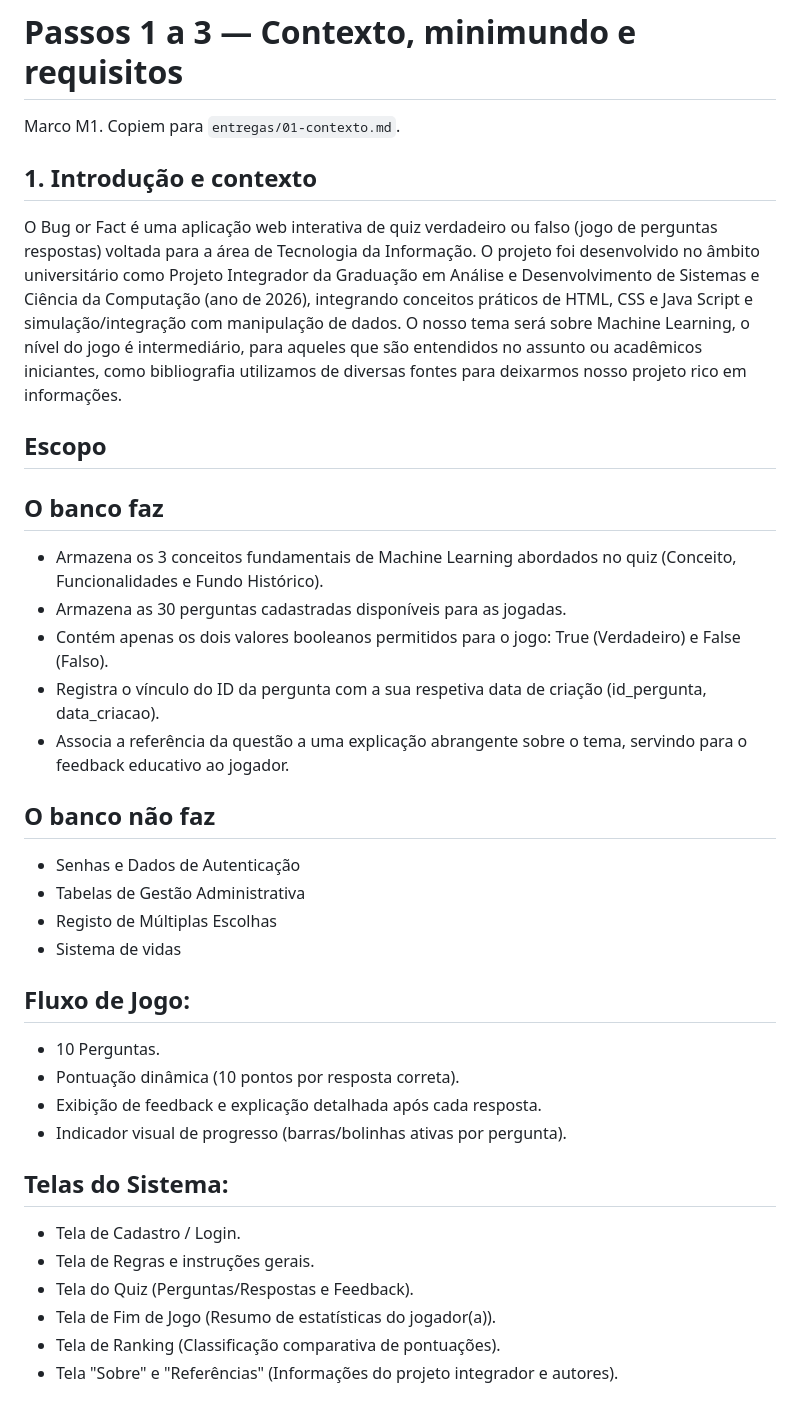
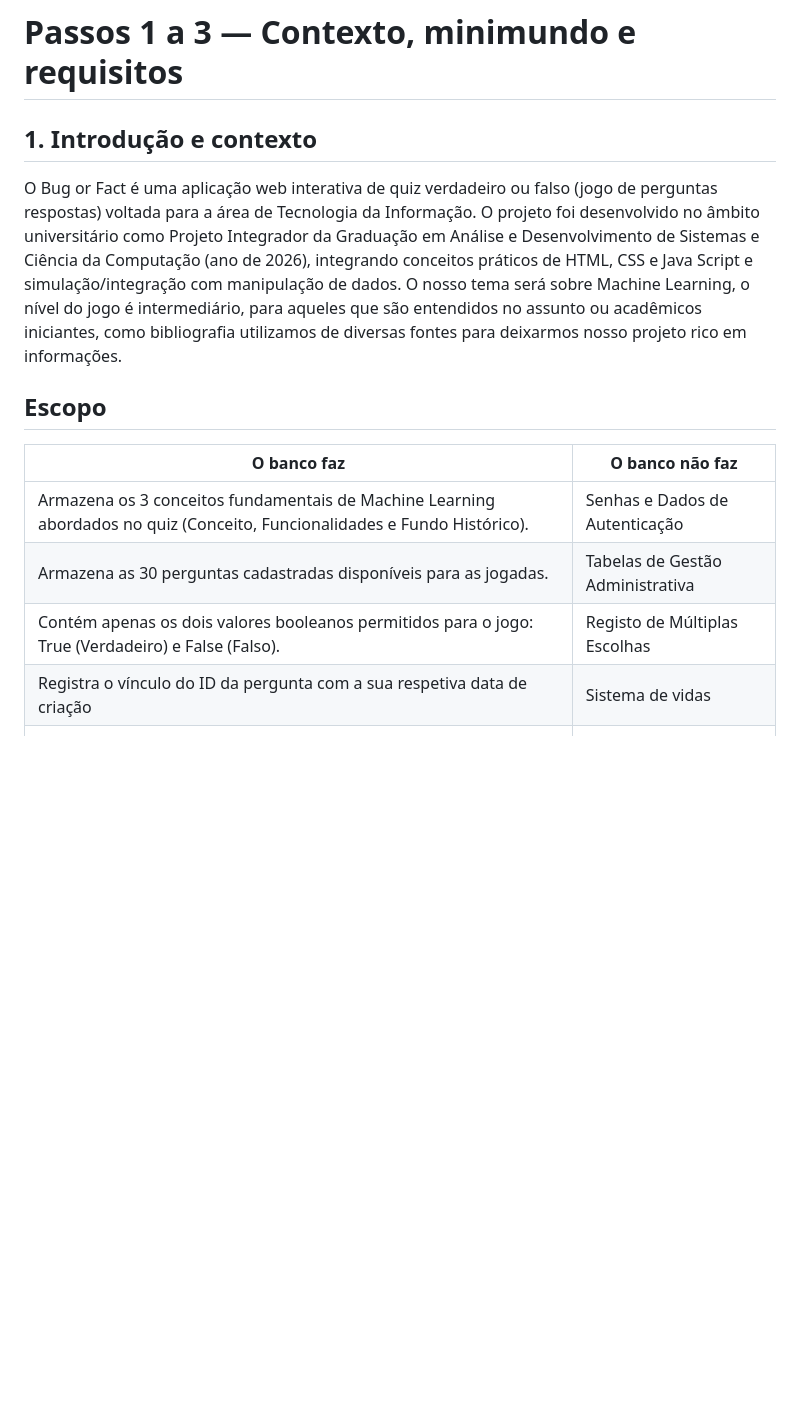
Before and after one commit to devanbatista35-cpu/Projeto-Integrador, a Markdown page: ProjetoIntegrador/doc_date/01-contexto.md, the part around one of its changes. GitHub-like rendering; blank space fills up the shorter version.

```diff
--- a/ProjetoIntegrador/doc_date/01-contexto.md
+++ b/ProjetoIntegrador/doc_date/01-contexto.md
@@ -1,40 +1,16 @@
 # Passos 1 a 3 — Contexto, minimundo e requisitos
-
-Marco M1. Copiem para `entregas/01-contexto.md`.
 
 ## 1. Introdução e contexto
 
-O Bug or Fact é uma aplicação web interativa de quiz verdadeiro ou falso (jogo de perguntas respostas) voltada para a área de Tecnologia da Informação. O projeto foi desenvolvido no âmbito universitário como Projeto Integrador da Graduação em Análise e Desenvolvimento
-de Sistemas e Ciência da Computação (ano de 2026), integrando conceitos práticos de HTML, CSS e Java Script e simulação/integração com manipulação de dados. O nosso tema será sobre Machine Learning, o nível do jogo é intermediário, para aqueles que são entendidos no assunto
-ou acadêmicos iniciantes, como bibliografia utilizamos de diversas fontes para deixarmos nosso projeto rico em informações.
+O Bug or Fact é uma aplicação web interativa de quiz verdadeiro ou falso (jogo de perguntas respostas) voltada para a área de Tecnologia da Informação. O projeto foi desenvolvido no âmbito universitário como Projeto Integrador da Graduação em Análise e Desenvolvimento de Sistemas e Ciência da Computação (ano de 2026), integrando conceitos práticos de HTML, CSS e Java Script e simulação/integração com manipulação de dados. O nosso tema será sobre Machine Learning, o nível do jogo é intermediário, para aqueles que são entendidos no assunto ou acadêmicos iniciantes, como bibliografia utilizamos de diversas fontes para deixarmos nosso projeto rico em informações.
 
 ## Escopo
-## O banco faz
 
-- Armazena os 3 conceitos fundamentais de Machine Learning abordados no quiz (Conceito, Funcionalidades e Fundo Histórico).
-- Armazena as 30 perguntas cadastradas disponíveis para as jogadas.
-- Contém apenas os dois valores booleanos permitidos para o jogo: True (Verdadeiro) e False (Falso).
-- Registra o vínculo do ID da pergunta com a sua respetiva data de criação (id_pergunta, data_criacao).
-- Associa a referência da questão a uma explicação abrangente sobre o tema, servindo para o feedback educativo ao jogador.
+| O banco faz | O banco não faz |
+| --- | --- |
+| Armazena os 3 conceitos fundamentais de Machine Learning abordados no quiz (Conceito, Funcionalidades e Fundo Histórico). | Senhas e Dados de Autenticação |
+| Armazena as 30 perguntas cadastradas disponíveis para as jogadas. | Tabelas de Gestão Administrativa |
+| Contém apenas os dois valores booleanos permitidos para o jogo: True (Verdadeiro) e False (Falso). | Registo de Múltiplas Escolhas |
+| Registra o vínculo do ID da pergunta com a sua respetiva data de criação | Sistema de vidas |
+| | |
 
-## O banco não faz
-
-- Senhas e Dados de Autenticação
-- Tabelas de Gestão Administrativa
-- Registo de Múltiplas Escolhas
-- Sistema de vidas
-
-## Fluxo de Jogo:
-- 10 Perguntas.
-- Pontuação dinâmica (10 pontos por resposta correta).
-- Exibição de feedback e explicação detalhada após cada resposta.
-- Indicador visual de progresso (barras/bolinhas ativas por pergunta).
-
-## Telas do Sistema:
-- Tela de Cadastro / Login.
-- Tela de Regras e instruções gerais.
-- Tela do Quiz (Perguntas/Respostas e Feedback).
-- Tela de Fim de Jogo (Resumo de estatísticas do jogador(a)).
-- Tela de Ranking (Classificação comparativa de pontuações).
-- Tela "Sobre" e "Referências" (Informações do projeto integrador e autores).
-
```
Also changed, not shown: other parts of ProjetoIntegrador/doc_date/01-contexto.md (+25 -36 lines).
